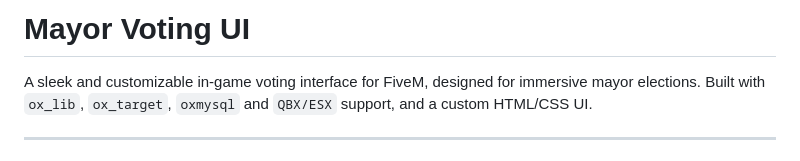
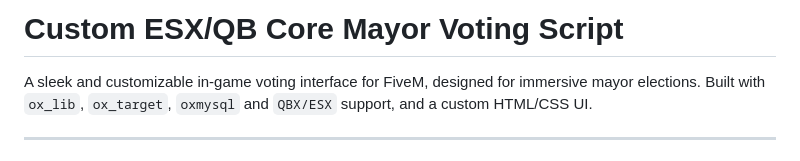
Before and after one commit to willlyyyx/will-mayorvoting, a Markdown page: README.md, the part around the change. Rendered like a GitHub page.

```diff
--- a/README.md
+++ b/README.md
@@ -1,4 +1,4 @@
-# Mayor Voting UI
+# Custom ESX/QB Core Mayor Voting Script
 
 A sleek and customizable in-game voting interface for FiveM, designed for immersive mayor elections. Built with `ox_lib`, `ox_target`, `oxmysql` and `QBX/ESX` support, and a custom HTML/CSS UI.
 
```
